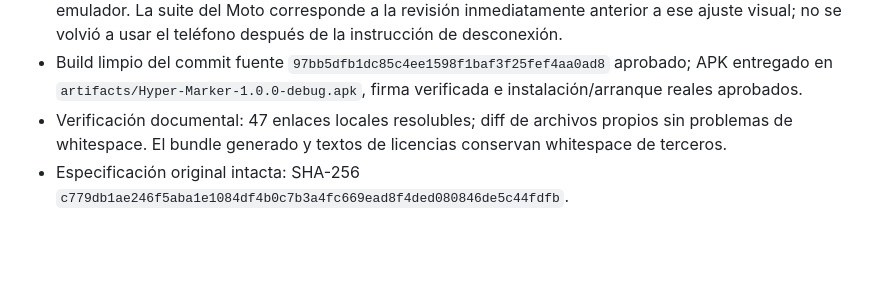
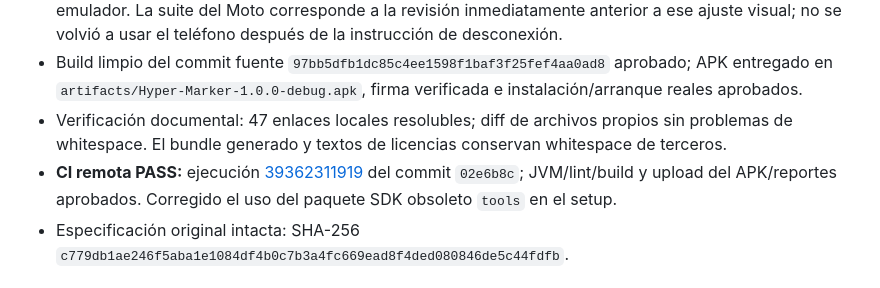
Before and after one commit to RubenDarioMena/Hyper-Marker, a Markdown page: progress.md, the part around the change. Drawn GitHub-style; blank space fills up the shorter version.

```diff
--- a/progress.md
+++ b/progress.md
@@ -28,6 +28,7 @@
 - El último ajuste del sheet de herramientas evita su expansión parcial y pasó las 16 pruebas en el emulador. La suite del Moto corresponde a la revisión inmediatamente anterior a ese ajuste visual; no se volvió a usar el teléfono después de la instrucción de desconexión.
 - Build limpio del commit fuente `97bb5dfb1dc85c4ee1598f1baf3f25fef4aa0ad8` aprobado; APK entregado en `artifacts/Hyper-Marker-1.0.0-debug.apk`, firma verificada e instalación/arranque reales aprobados.
 - Verificación documental: 47 enlaces locales resolubles; diff de archivos propios sin problemas de whitespace. El bundle generado y textos de licencias conservan whitespace de terceros.
+- **CI remota PASS:** ejecución [39362311919](https://github.com/RubenDarioMena/Hyper-Marker/actions/runs/39362311919) del commit `02e6b8c`; JVM/lint/build y upload del APK/reportes aprobados. Corregido el uso del paquete SDK obsoleto `tools` en el setup.
 - Especificación original intacta: SHA-256 `c779db1ae246f5aba1e1084df4b0c7b3a4fc669ead8f4ded080846de5c44fdfb`.
 
 ## Decisiones y límites de compatibilidad
```
Also changed, not shown: docs/validation.md (+6 -0 lines).
